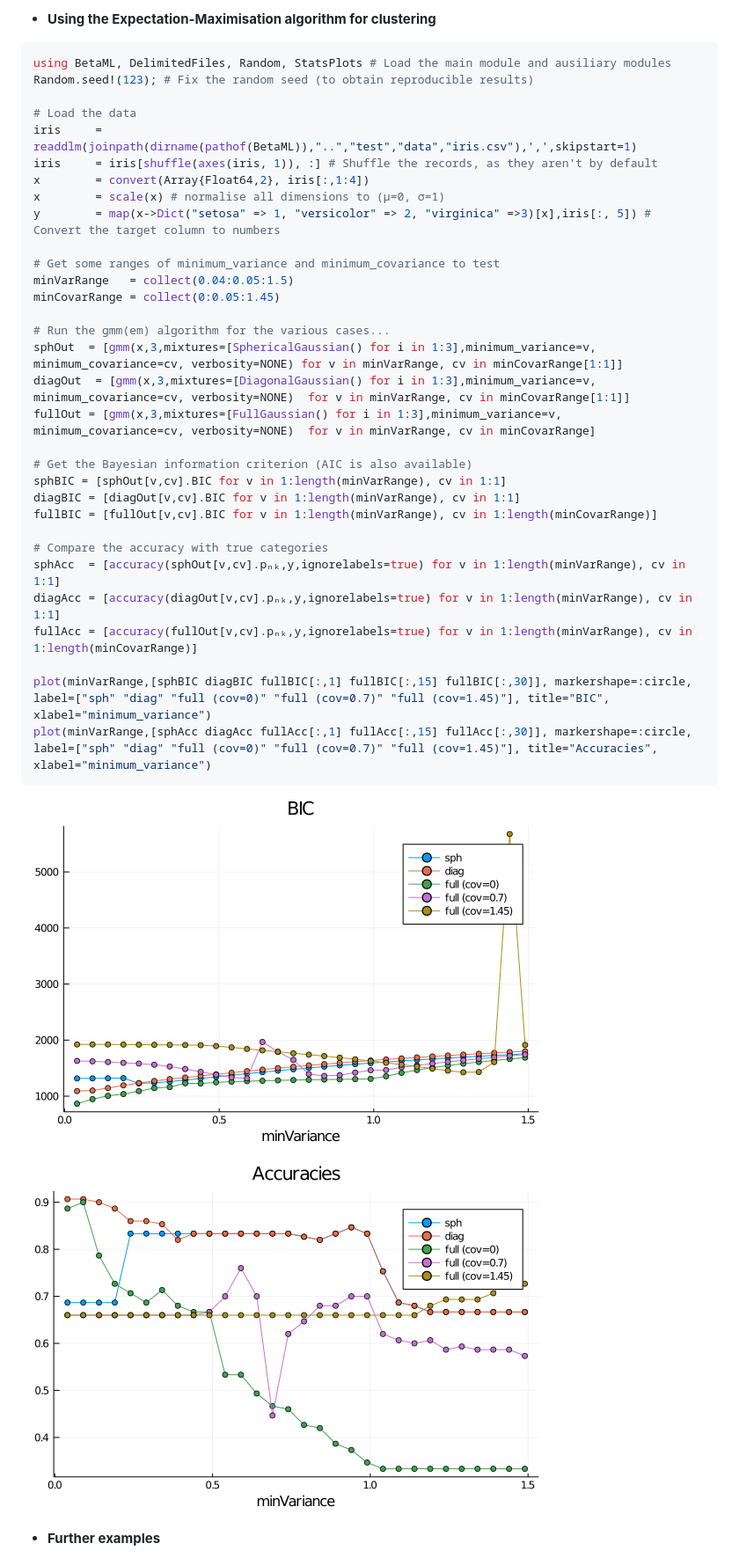
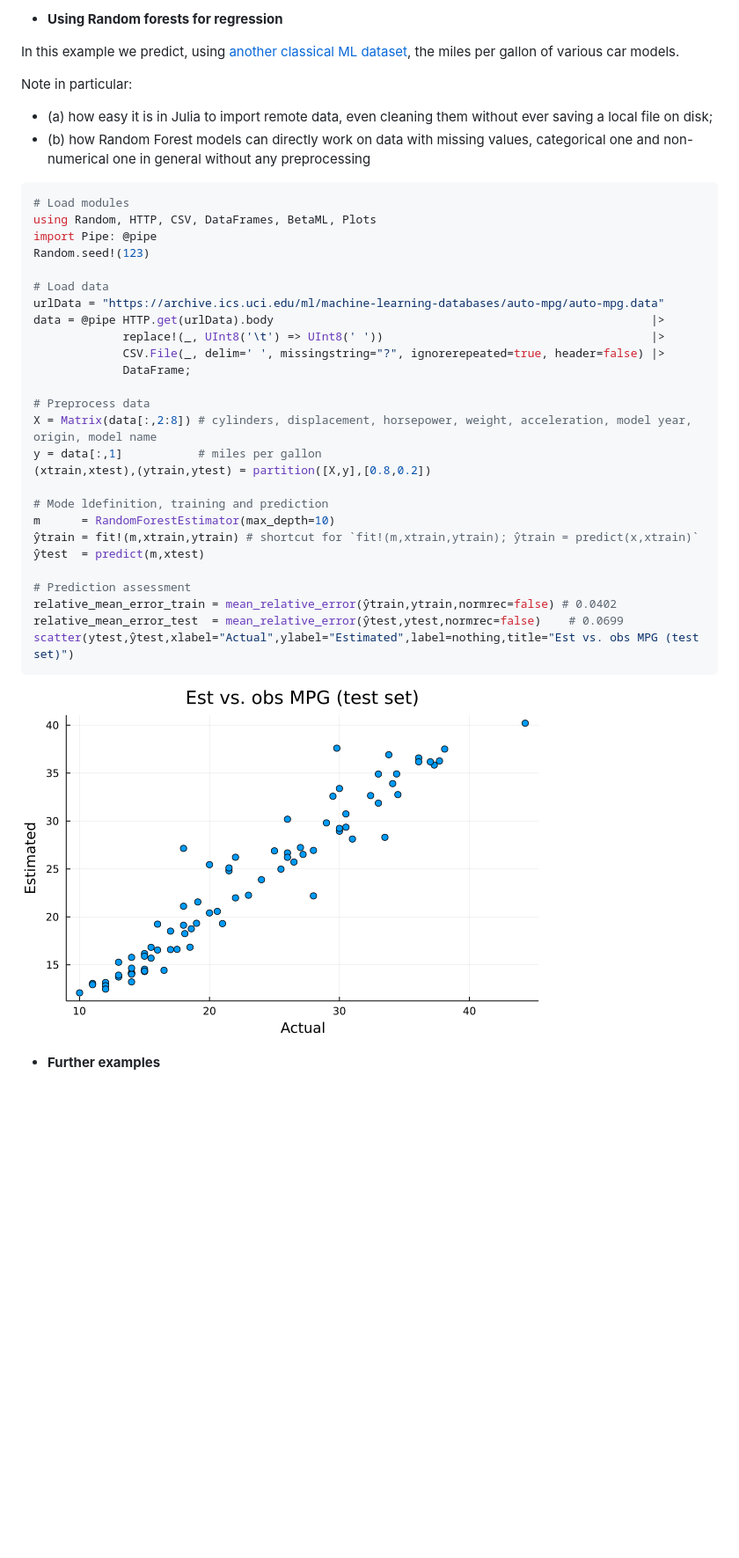
Before and after one commit to sylvaticus/BetaML.jl, a Markdown page: docs/src/index.md, the part around one of its changes. Shown at 88% size. Drawn GitHub-style; pictures changed too: docs/src/assets/mpg_EstVsObs.png (added); blank space fills up the shorter version.

````diff
--- a/docs/src/index.md
+++ b/docs/src/index.md
@@ -106,45 +170,43 @@ plot(0:res.epochs,res.ϵ_epochs, ylabel="epochs",xlabel="error",legend=nothing,t
 
 
-- **Using the Expectation-Maximisation algorithm for clustering**
+- **Using Random forests for regression**
+
+In this example we predict, using [another classical ML dataset](https://archive-beta.ics.uci.edu/ml/datasets/auto+mpg), the miles per gallon of various car models.
+
+Note in particular:
+- (a) how easy it is in Julia to import remote data, even cleaning them without ever saving a local file on disk;
+- (b) how Random Forest models can directly work on data with missing values, categorical one and non-numerical one in general without any preprocessing
 
 ```julia
-using BetaML, DelimitedFiles, Random, StatsPlots # Load the main module and ausiliary modules
-Random.seed!(123); # Fix the random seed (to obtain reproducible results)
+# Load modules
+using Random, HTTP, CSV, DataFrames, BetaML, Plots
+import Pipe: @pipe
+Random.seed!(123)
 
-# Load the data
-iris     = readdlm(joinpath(dirname(pathof(BetaML)),"..","test","data","iris.csv"),',',skipstart=1)
-iris     = iris[shuffle(axes(iris, 1)), :] # Shuffle the records, as they aren't by default
-x        = convert(Array{Float64,2}, iris[:,1:4])
-x        = scale(x) # normalise all dimensions to (μ=0, σ=1)
-y        = map(x->Dict("setosa" => 1, "versicolor" => 2, "virginica" =>3)[x],iris[:, 5]) # Convert the target column to numbers
+# Load data
+urlData = "https://archive.ics.uci.edu/ml/machine-learning-databases/auto-mpg/auto-mpg.data"
+data = @pipe HTTP.get(urlData).body                                                       |>
+             replace!(_, UInt8('\t') => UInt8(' '))                                       |>
+             CSV.File(_, delim=' ', missingstring="?", ignorerepeated=true, header=false) |>
+             DataFrame;
 
-# Get some ranges of minimum_variance and minimum_covariance to test
-minVarRange   = collect(0.04:0.05:1.5)
-minCovarRange = collect(0:0.05:1.45)
+# Preprocess data
+X = Matrix(data[:,2:8]) # cylinders, displacement, horsepower, weight, acceleration, model year, origin, model name
+y = data[:,1]           # miles per gallon
+(xtrain,xtest),(ytrain,ytest) = partition([X,y],[0.8,0.2])
 
-# Run the gmm(em) algorithm for the various cases...
-sphOut  = [gmm(x,3,mixtures=[SphericalGaussian() for i in 1:3],minimum_variance=v, minimum_covariance=cv, verbosity=NONE) for v in minVarRange, cv in minCovarRange[1:1]]
-diagOut  = [gmm(x,3,mixtures=[DiagonalGaussian() for i in 1:3],minimum_variance=v, minimum_covariance=cv, verbosity=NONE)  for v in minVarRange, cv in minCovarRange[1:1]]
-fullOut = [gmm(x,3,mixtures=[FullGaussian() for i in 1:3],minimum_variance=v, minimum_covariance=cv, verbosity=NONE)  for v in minVarRange, cv in minCovarRange]
+# Mode ldefinition, training and prediction
+m      = RandomForestEstimator(max_depth=10)
+ŷtrain = fit!(m,xtrain,ytrain) # shortcut for `fit!(m,xtrain,ytrain); ŷtrain = predict(x,xtrain)`
+ŷtest  = predict(m,xtest)
 
-# Get the Bayesian information criterion (AIC is also available)
-sphBIC = [sphOut[v,cv].BIC for v in 1:length(minVarRange), cv in 1:1]
-diagBIC = [diagOut[v,cv].BIC for v in 1:length(minVarRange), cv in 1:1]
-fullBIC = [fullOut[v,cv].BIC for v in 1:length(minVarRange), cv in 1:length(minCovarRange)]
-
-# Compare the accuracy with true categories
-sphAcc  = [accuracy(sphOut[v,cv].pₙₖ,y,ignorelabels=true) for v in 1:length(minVarRange), cv in 1:1]
-diagAcc = [accuracy(diagOut[v,cv].pₙₖ,y,ignorelabels=true) for v in 1:length(minVarRange), cv in 1:1]
-fullAcc = [accuracy(fullOut[v,cv].pₙₖ,y,ignorelabels=true) for v in 1:length(minVarRange), cv in 1:length(minCovarRange)]
-
-plot(minVarRange,[sphBIC diagBIC fullBIC[:,1] fullBIC[:,15] fullBIC[:,30]], markershape=:circle, label=["sph" "diag" "full (cov=0)" "full (cov=0.7)" "full (cov=1.45)"], title="BIC", xlabel="minimum_variance")
-plot(minVarRange,[sphAcc diagAcc fullAcc[:,1] fullAcc[:,15] fullAcc[:,30]], markershape=:circle, label=["sph" "diag" "full (cov=0)" "full (cov=0.7)" "full (cov=1.45)"], title="Accuracies", xlabel="minimum_variance")
+# Prediction assessment
+relative_mean_error_train = mean_relative_error(ŷtrain,ytrain,normrec=false) # 0.0402
+relative_mean_error_test  = mean_relative_error(ŷtest,ytest,normrec=false)    # 0.0699
+scatter(ytest,ŷtest,xlabel="Actual",ylabel="Estimated",label=nothing,title="Est vs. obs MPG (test set)")
 ```
 
-![results](assets/sepalClustersBIC.png)
-
-![results](assets/sepalClustersAccuracy.png)
-
+![results](assets/mpg_EstVsObs.png)
 
 - **Further examples**
 
````
Also changed, not shown: other parts of docs/src/index.md (+117 -53 lines), README.md (+4 -5 lines), docs/src/Api_v2_user.md (+0 -32 lines), docs/src/assets/sepal_confusionMatrix.png (added), docs/src/assets/sepal_errorsPerEpoch.png (added).
